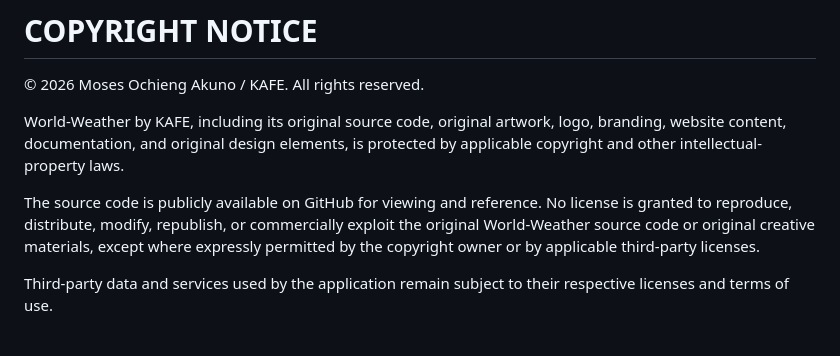
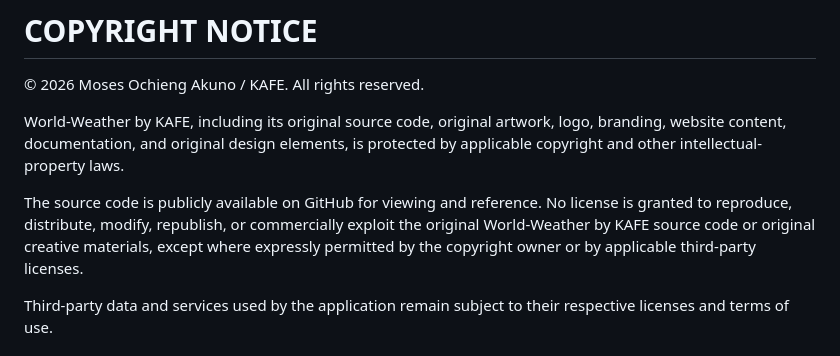
Before and after one commit to moseskakuno/world-weather, a Markdown page: README.md, the part around the change. Rendered like a GitHub page.

Commit message:
One last correction on README.md

```diff
--- a/README.md
+++ b/README.md
@@ -279,7 +279,7 @@ The project intentionally uses standard web technologies: HTML, CSS, and JavaScr
 
 World-Weather by KAFE, including its original source code, original artwork, logo, branding, website content, documentation, and original design elements, is protected by applicable copyright and other intellectual-property laws.
 
-The source code is publicly available on GitHub for viewing and reference. No license is granted to reproduce, distribute, modify, republish, or commercially exploit the original World-Weather source code or original creative materials, except where expressly permitted by the copyright owner or by applicable third-party licenses.
+The source code is publicly available on GitHub for viewing and reference. No license is granted to reproduce, distribute, modify, republish, or commercially exploit the original World-Weather by KAFE source code or original creative materials, except where expressly permitted by the copyright owner or by applicable third-party licenses.
 
 Third-party data and services used by the application remain subject to their respective licenses and terms of use.
 
```
